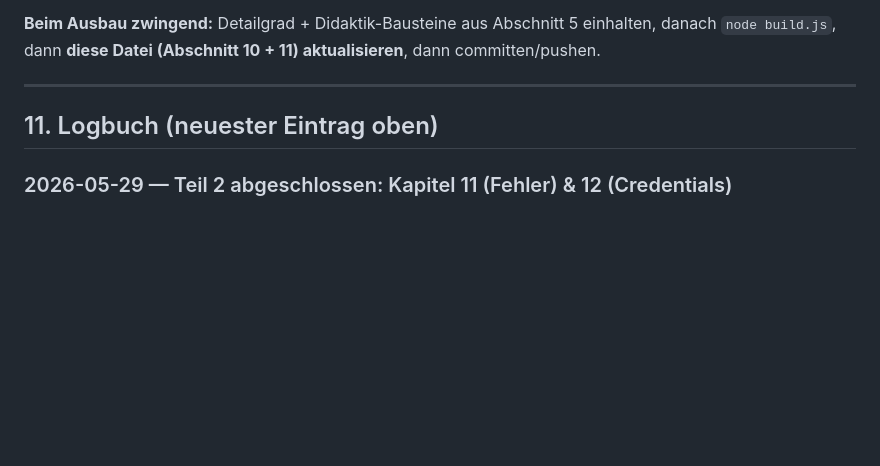
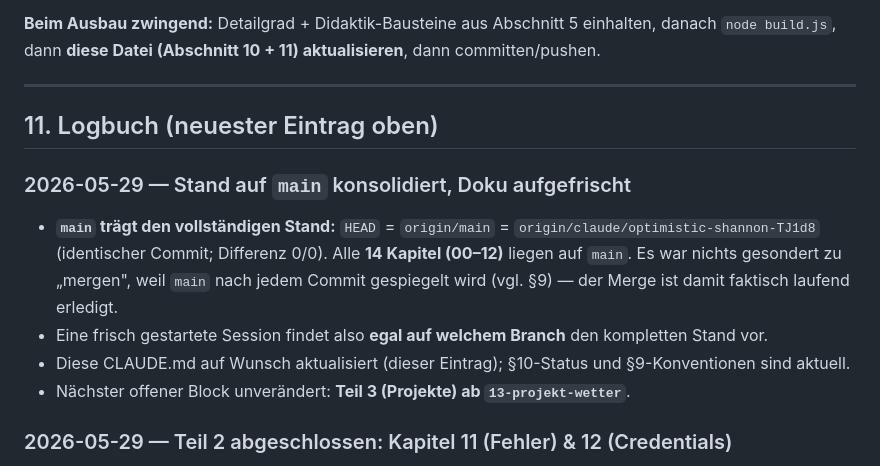
Before and after one commit to nizzelgit/n8n-buch, a Markdown page: CLAUDE.md, the part around the change. Rendered like a GitHub page; blank space fills up the shorter version.

Commit message:
CLAUDE.md: Konsolidierung auf main dokumentieren (Logbuch)

```diff
--- a/CLAUDE.md
+++ b/CLAUDE.md
@@ -231,6 +231,14 @@ deren Grundlagen zu wiederholen (stattdessen verlinken/verweisen).
 
 ## 11. Logbuch (neuester Eintrag oben)
 
+### 2026-05-29 — Stand auf `main` konsolidiert, Doku aufgefrischt
+- **`main` trägt den vollständigen Stand:** `HEAD` = `origin/main` = `origin/claude/optimistic-shannon-TJ1d8`
+  (identischer Commit; Differenz 0/0). Alle **14 Kapitel (00–12)** liegen auf `main`. Es war nichts gesondert zu
+  „mergen", weil `main` nach jedem Commit gespiegelt wird (vgl. §9) — der Merge ist damit faktisch laufend erledigt.
+- Eine frisch gestartete Session findet also **egal auf welchem Branch** den kompletten Stand vor.
+- Diese CLAUDE.md auf Wunsch aktualisiert (dieser Eintrag); §10-Status und §9-Konventionen sind aktuell.
+- Nächster offener Block unverändert: **Teil 3 (Projekte) ab `13-projekt-wetter`**.
+
 ### 2026-05-29 — Teil 2 abgeschlossen: Kapitel 11 (Fehler) & 12 (Credentials)
 - **Kapitel 11 „Fehlerbehandlung & Error-Workflows"** (`ready`): drei Ebenen — Retry On Fail (Settings-Reiter),
   Fehlerausgang via „On Error → Continue (using error output)" (Canvas mit zweitem roten Ausgang, `$json.error`),
```
